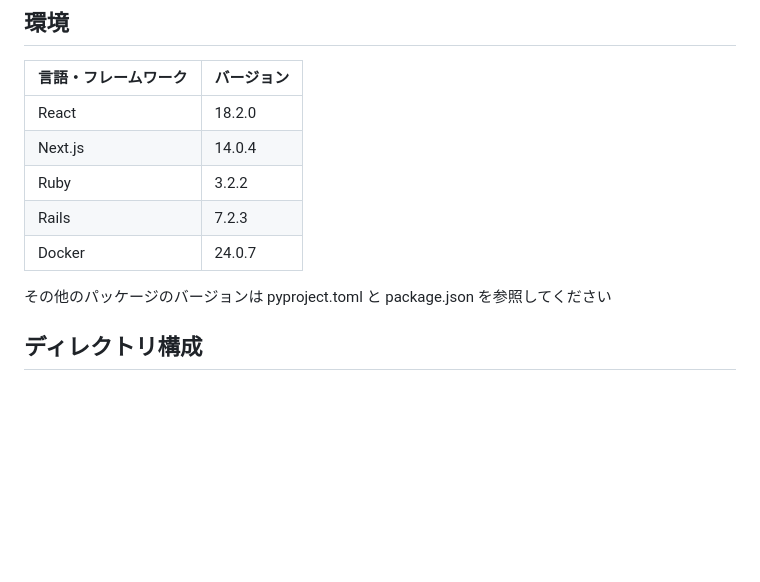
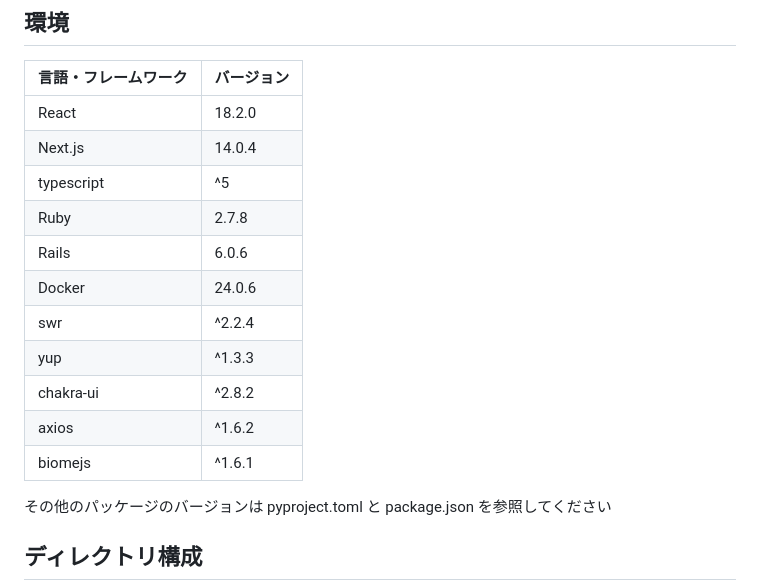
Before and after one commit to omegamaster86/calling, a Markdown page: README.md, the part around the change. Drawn GitHub-style; blank space fills up the shorter version.

```diff
--- a/README.md
+++ b/README.md
@@ -48,9 +48,15 @@
 | ----------------------| ---------- |
 | React                 | 18.2.0     |
 | Next.js               | 14.0.4     |
-| Ruby                  | 3.2.2      |
-| Rails                 | 7.2.3      |
-| Docker                | 24.0.7     |
+| typescript            | ^5         |
+| Ruby                  | 2.7.8      |
+| Rails                 | 6.0.6      |
+| Docker                | 24.0.6     |
+| swr                   | ^2.2.4     |
+| yup                   | ^1.3.3     |
+| chakra-ui             | ^2.8.2     |
+| axios                 | ^1.6.2     |
+| biomejs               | ^1.6.1     |
 
 その他のパッケージのバージョンは pyproject.toml と package.json を参照してください
 
```
